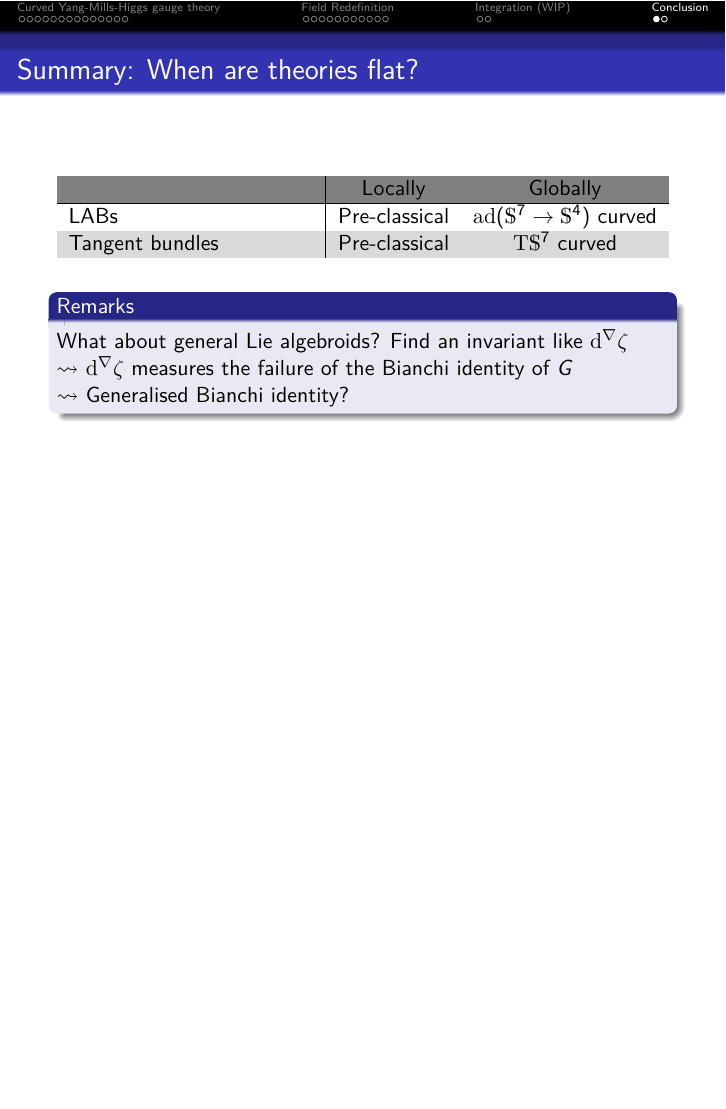
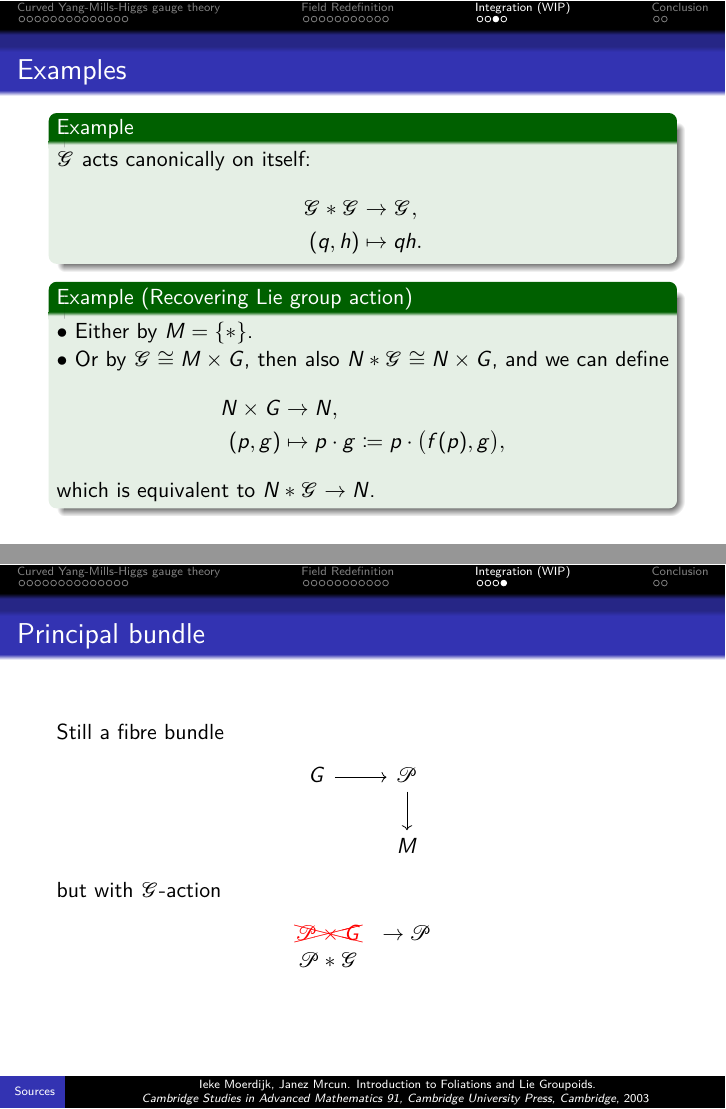
Before and after one commit to Kelrugem/Taiwan-Symposium-2022, LaTeX slides (Talk.tex): page 57 of 59 before the commit and pages 58 and 59 of 62 after it, the two joined at a grey line, the shorter picture padded with empty space. The pictures show the PDF file Talk.pdf that the author committed with the source.

Commit message:
12 April

```diff
--- a/Talk.tex
+++ b/Talk.tex
@@ -867,6 +868,49 @@ p \cdot e_{f(p)} &= p
 \ea
 for all $p \in N$ and $g, h \in \mathcal{G}_{f(p)}$, where $e_{f(p)}$ is the neutral element of $\mathcal{G}_{f(p)}$.
 \end{definition}
+\end{frame}
+
+{
+\setbeamertemplate{footline}{}
+\begin{frame}{Examples}
+	\begin{example}
+	$\mathcal{G}$ acts canonically on itself:
+	\bas
+	\mathcal{G} * \mathcal{G} &\to \mathcal{G},\\
+	(q,h) &\mapsto qh.
+	\eas
+	\end{example}
+\pause
+\begin{example}[Recovering Lie group action]
+$\bullet$ Either by $M = \{*\}$.
+
+$\bullet$ Or by $\mathcal{G} \cong M \times G$, then also $N * \mathcal{G} \cong N \times G$, and we can define
+\bas
+N \times G &\to N, \\
+(p, g) &\mapsto p \cdot g \coloneqq p \cdot \bigl( f(p), g \bigr),
+\eas
+which is equivalent to $N * \mathcal{G} \to N$.
+\end{example}
+\end{frame}
+}
+
+\renewcommand\insertreferences{{\tiny  Ieke Moerdijk, Janez Mrcun. Introduction to Foliations and Lie Groupoids. \newline \textit{Cambridge Studies in Advanced Mathematics 91, Cambridge University Press, Cambridge}, 2003}}
+
+\begin{frame}{Principal bundle}
+Still a fibre bundle
+\begin{center}
+	\begin{tikzcd}[ampersand replacement=\&]
+	G \arrow{r} \& \mathcal{P} \arrow{d} \\
+	\& M
+	\end{tikzcd}
+\end{center}
+but with $\mathcal{G}$-action
+\bas
+\begin{matrix}
+	\textcolor[rgb]{1,0,0}{\xcancel{\mathcal{P} \times G}} &\to \mathcal{P} \\
+	\mathcal{P} * \mathcal{G} &
+\end{matrix}
+\eas
 \end{frame}
 
 \section{Conclusion}
```
Also changed, not shown: Talk.pdf, Talk.tex (3 more changed lines), 5 other files.
